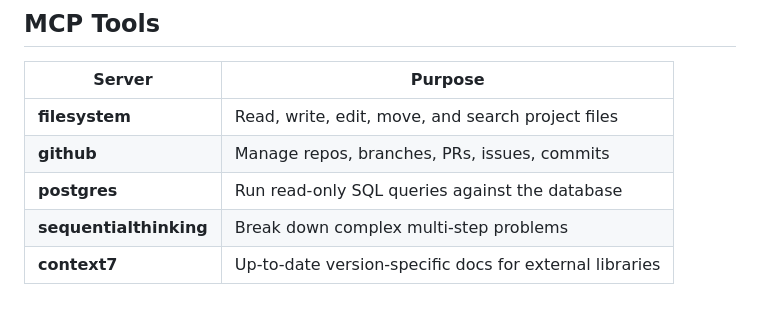
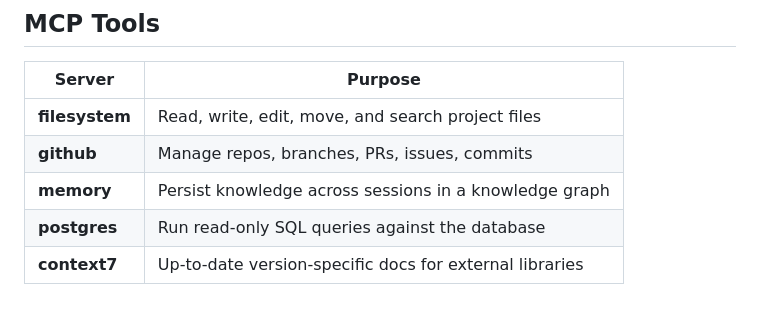
Before and after one commit to nicksedov/flashbacks, a Markdown page: AGENTS.md, the part around the change. Rendered like a GitHub page.

Commit message:
docs: update MCP server list to match configured servers
Replace sequentialthinking with memory in the MCP Tools table so the
documented list (filesystem, github, memory, postgres, context7) matches
.roo/mcp.json.

```diff
--- a/AGENTS.md
+++ b/AGENTS.md
@@ -111,6 +111,6 @@ humans; they are not rule sources.
 |---|---|
 | **filesystem** | Read, write, edit, move, and search project files |
 | **github** | Manage repos, branches, PRs, issues, commits |
+| **memory** | Persist knowledge across sessions in a knowledge graph |
 | **postgres** | Run read-only SQL queries against the database |
-| **sequentialthinking** | Break down complex multi-step problems |
 | **context7** | Up-to-date version-specific docs for external libraries |
```
